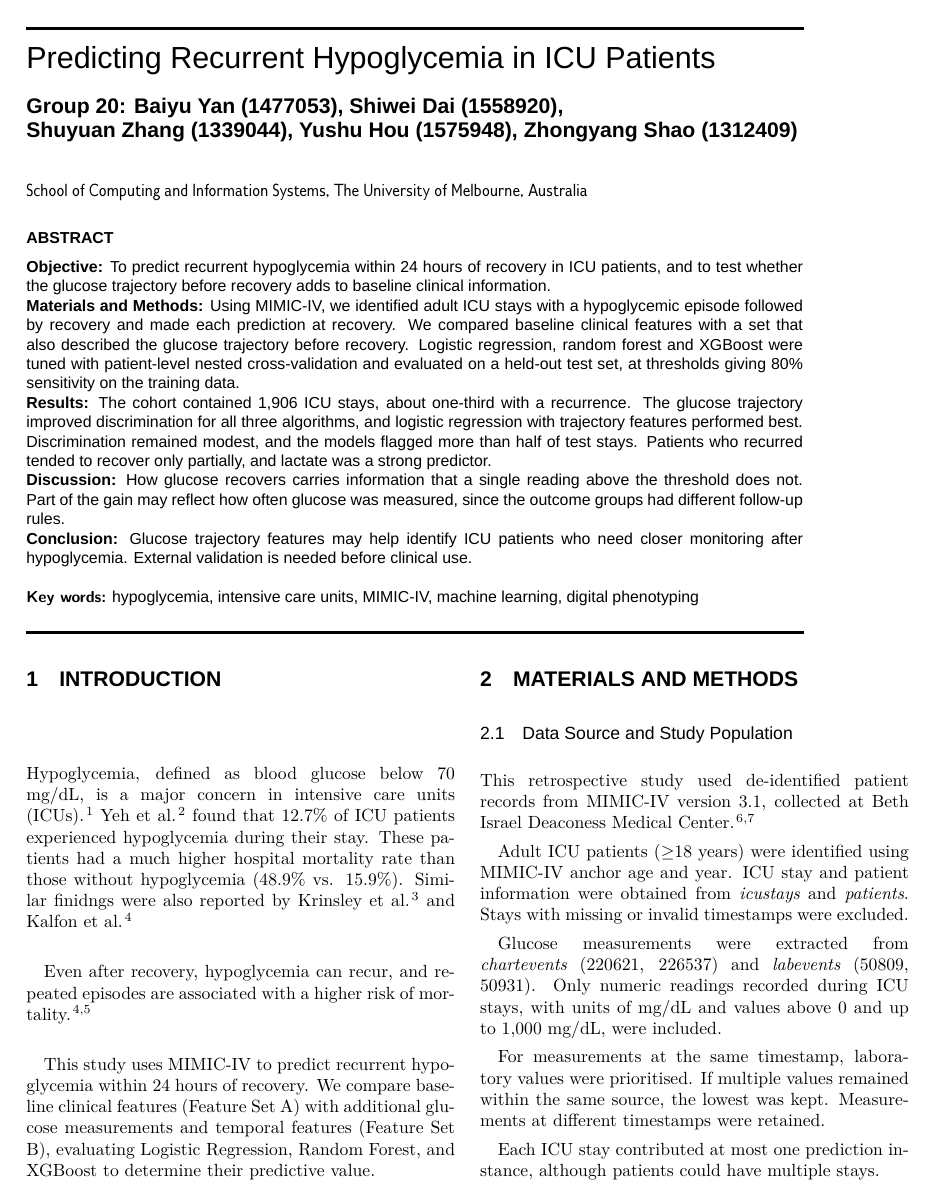
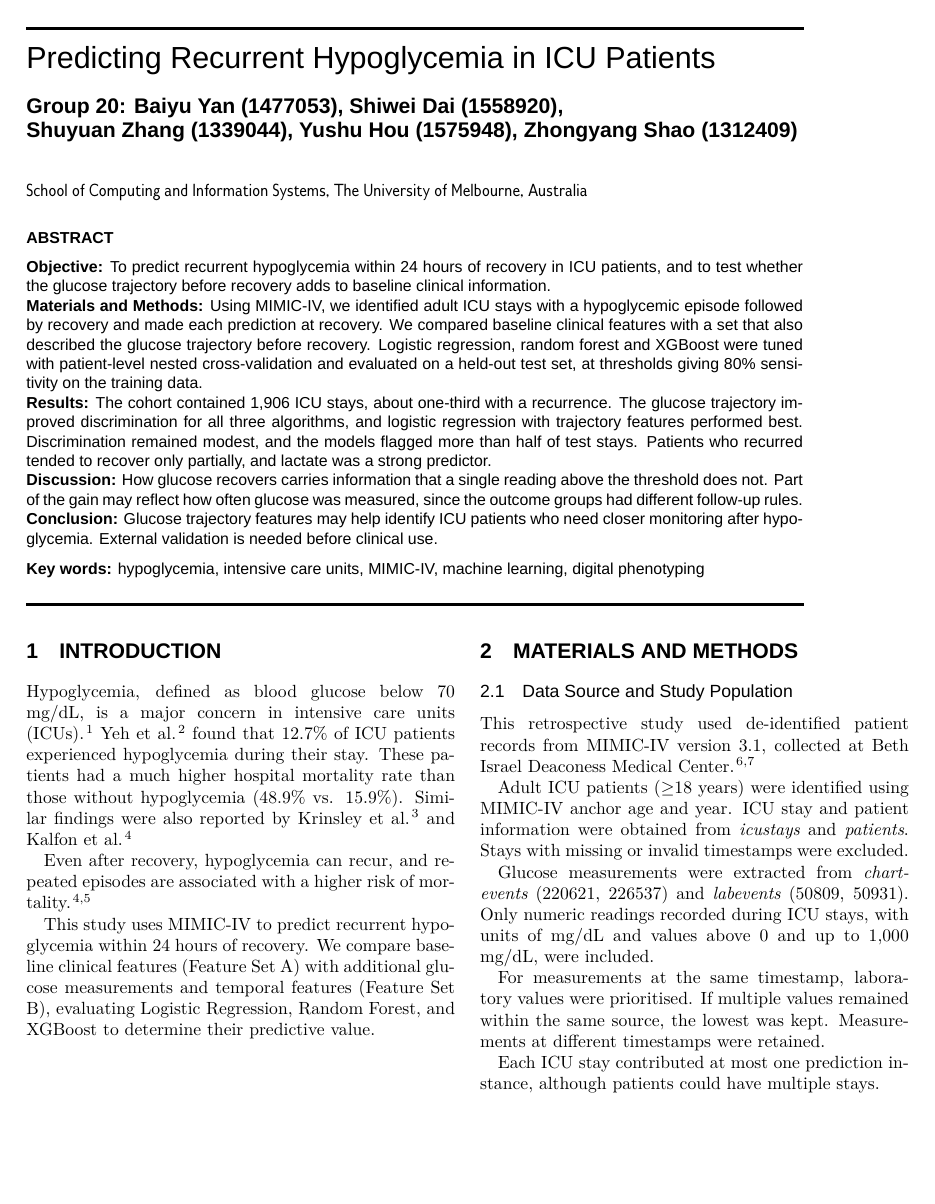
Before and after one commit to Boolean-1024/MLAH, a LaTeX document (main.tex, which reads JAMIA.sty): page 1 of 12. Compiled offline with XeLaTeX; a missing font is replaced by an installed copy or a similar font.

Commit message:
Even out paragraph spacing and tidy abstract key words
Co-Authored-By: Claude Opus 5.5 <noreply@anthropic.com>

```diff
--- a/JAMIA.sty
+++ b/JAMIA.sty
@@ -65,9 +65,9 @@
     \textbf{Materials and Methods:} #2\\
     \textbf{Results:} #3\\
     \textbf{Discussion:} #4\\
-    \textbf{Conclusion:} #5
-    \\\\
-    \noindent\textbf{\textsf{Key words:}} #6
+    \textbf{Conclusion:} #5\par
+    \vspace{6pt}%
+    \noindent\textbf{Key words:} #6\par
     }
 }
 %==============================
--- a/main.tex
+++ b/main.tex
@@ -11,6 +11,7 @@
 \author{Group 20: Baiyu~Yan~(1477053), Shiwei~Dai~(1558920), Shuyuan~Zhang~(1339044), Yushu~Hou~(1575948), Zhongyang~Shao~(1312409)}
 \affil{School of Computing and Information Systems, The University of Melbourne, Australia}
 \date{}
+\raggedbottom
 
 \begin{document}
 
@@ -42,7 +43,7 @@
 \section{Introduction}
 \label{sec:intro}
 
-Hypoglycemia, defined as blood glucose below 70 mg/dL, is a major concern in intensive care units (ICUs).\cite{ada2026hospital} Yeh et al.\cite{yeh2025hypoglycemia} found that 12.7\% of ICU patients experienced hypoglycemia during their stay. These patients had a much higher hospital mortality rate than those without hypoglycemia (48.9\% vs. 15.9\%). Similar finidngs were also reported by Krinsley et al.\cite{krinsley2011mild} and Kalfon et al.\cite{kalfon2015severe}
+Hypoglycemia, defined as blood glucose below 70 mg/dL, is a major concern in intensive care units (ICUs).\cite{ada2026hospital} Yeh et al.\cite{yeh2025hypoglycemia} found that 12.7\% of ICU patients experienced hypoglycemia during their stay. These patients had a much higher hospital mortality rate than those without hypoglycemia (48.9\% vs. 15.9\%). Similar findings were also reported by Krinsley et al.\cite{krinsley2011mild} and Kalfon et al.\cite{kalfon2015severe}
 
 Even after recovery, hypoglycemia can recur, and repeated episodes are associated with a higher risk of mortality.\cite{dnetto2016predictors,kalfon2015severe}
 
@@ -62,7 +63,7 @@ This retrospective study used de-identified patient records from MIMIC-IV versio
 
 Adult ICU patients ($\geq$18 years) were identified using MIMIC-IV anchor age and year. ICU stay and patient information were obtained from \textit{icustays} and \textit{patients}. Stays with missing or invalid timestamps were excluded.
 
-Glucose measurements were extracted from \textit{chartevents} (220621, 226537) and \textit{labevents} (50809, 50931). Only numeric readings recorded during ICU stays, with units of mg/dL and values above 0 and up to 1,000 mg/dL, were included.
+Glucose measurements were extracted from \textit{chart\-events} (220621, 226537) and \textit{lab\-events} (50809, 50931). Only numeric readings recorded during ICU stays, with units of mg/dL and values above 0 and up to 1,000 mg/dL, were included.
 
 For measurements at the same timestamp, laboratory values were prioritised. If multiple values remained within the same source, the lowest was kept. Measurements at different timestamps were retained.
 
```
